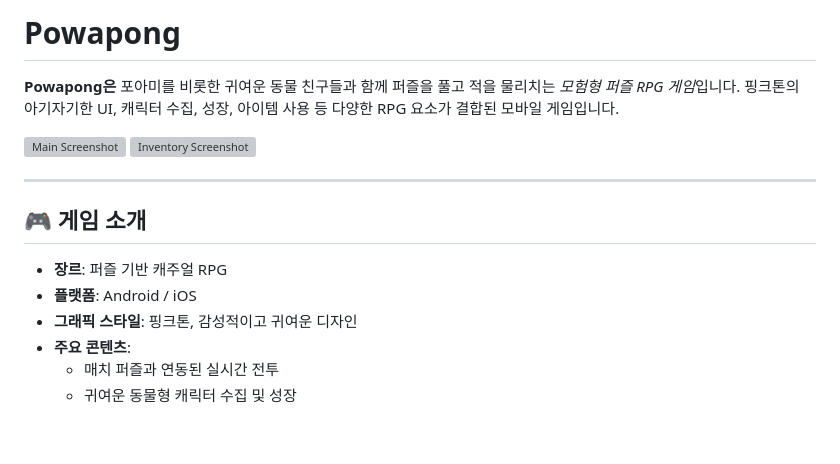
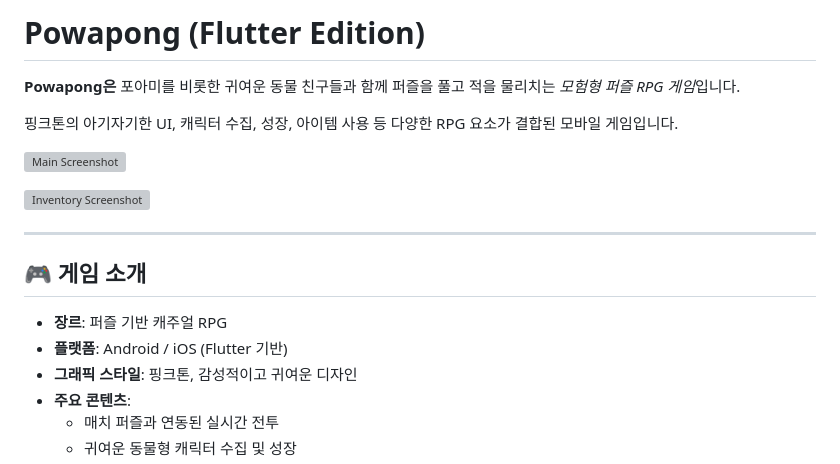
Before and after one commit to Dindb-dong/Powapong, a Markdown page: README.md, the part around one of its changes. GitHub-like rendering; blank space fills up the shorter version; grey boxes are pictures that could not be loaded.

```diff
--- a/README.md
+++ b/README.md
@@ -1,9 +1,11 @@
-# Powapong
+# Powapong (Flutter Edition)
 
 **Powapong은** 포아미를 비롯한 귀여운 동물 친구들과 함께 퍼즐을 풀고 적을 물리치는 *모험형 퍼즐 RPG 게임*입니다.
+
 핑크톤의 아기자기한 UI, 캐릭터 수집, 성장, 아이템 사용 등 다양한 RPG 요소가 결합된 모바일 게임입니다.
 
 ![Main Screenshot](./screenshots/main_screen.png)
+
 ![Inventory Screenshot](./screenshots/inventory_screen.png)
 
 ---
@@ -11,7 +13,7 @@
 ## 🎮 게임 소개
 
 - **장르**: 퍼즐 기반 캐주얼 RPG
-- **플랫폼**: Android / iOS
+- **플랫폼**: Android / iOS (Flutter 기반)
 - **그래픽 스타일**: 핑크톤, 감성적이고 귀여운 디자인
 - **주요 콘텐츠**:
   - 매치 퍼즐과 연동된 실시간 전투
```
Also changed, not shown: other parts of README.md (+27 -26 lines).
